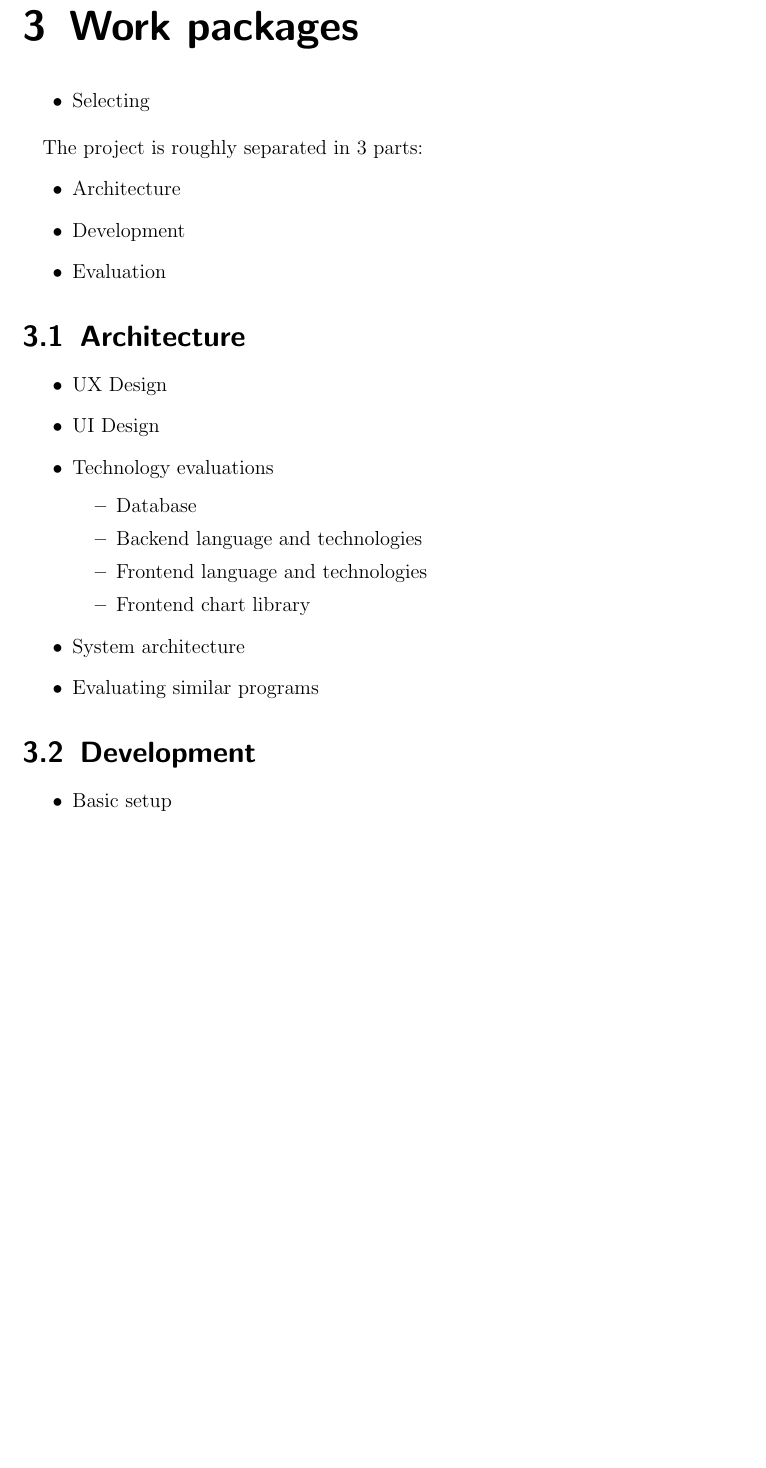
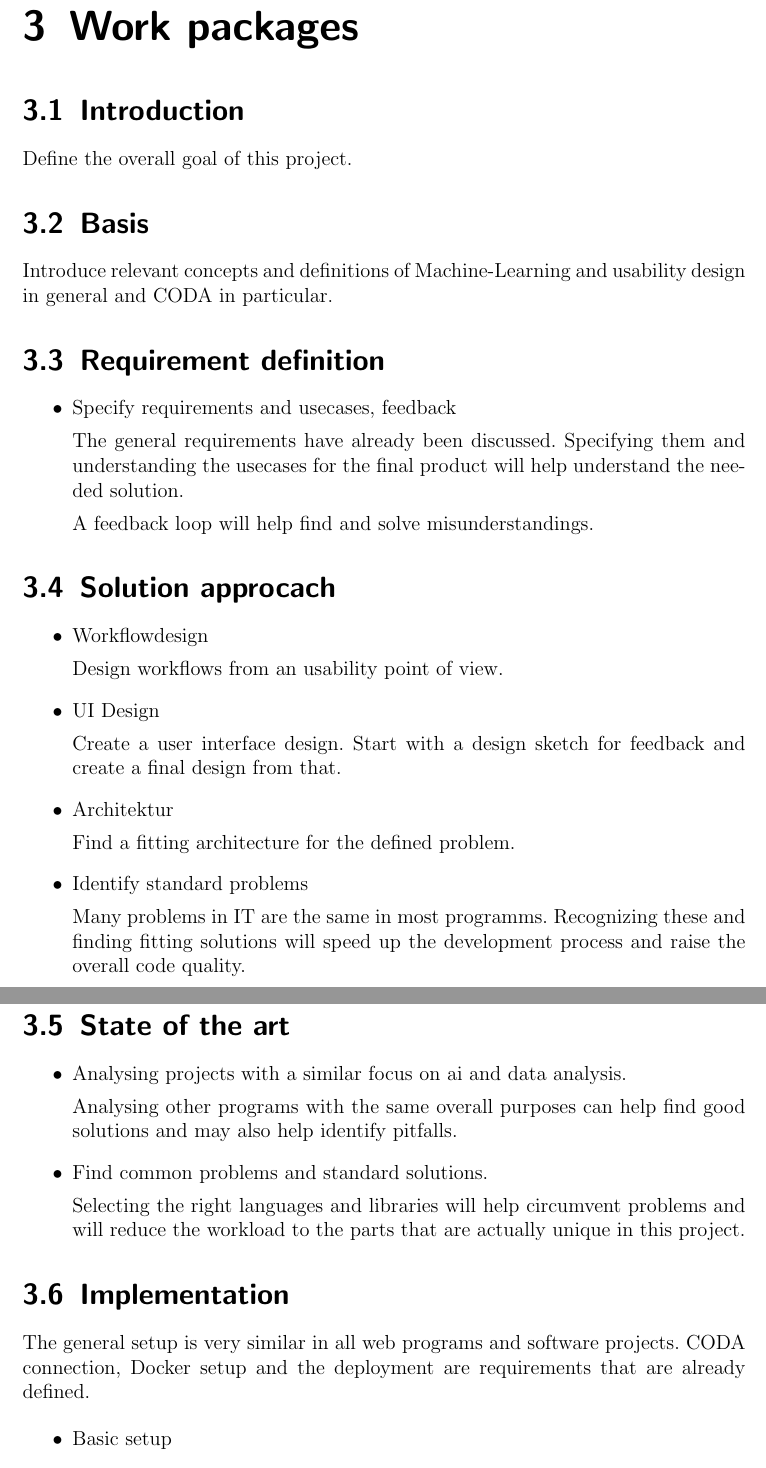
Before and after one commit to rredbird/BSc, a LaTeX thesis (proposal/bachelorarbeit-robin-ruth.v2.tex): part of page 7 of 12 before the commit and two parts of pages 7 and 8 of 13 after it, the two joined at a grey line, cut so that both start at the same text, the shorter picture padded with empty space. Compiled offline with pdfLaTeX.

Commit message:
workpackage as chapters

```diff
--- a/proposal/bachelorarbeit-robin-ruth.v2.tex
+++ b/proposal/bachelorarbeit-robin-ruth.v2.tex
@@ -156,36 +160,60 @@ The think aloud interview is not supposed to be a statistical evaluation, the nu
 
 \chapter{Work packages}
 
+\section{Introduction}
+
+Define the overall goal of this project.
+
+\section{Basis}
+
+Introduce relevant concepts and definitions of Machine-Learning and usability design in general and CODA in particular.
+
+\section{Requirement definition}
 \begin{itemize}
-  \item Selecting
-\end{itemize}
+  \item Specify requirements and usecases, feedback
 
-The project is roughly separated in 3 parts:
-\begin{itemize}
-  \item Architecture
-  \item Development
-  \item Evaluation
-\end{itemize}
+  The general requirements have already been discussed. Specifying them and understanding the usecases for the final product will help understand the needed solution.
 
-
-\section{Architecture}
-\begin{itemize}
-  \item UX Design
-  \item UI Design
-  \item Technology evaluations
-
-  \begin{itemize}
-    \item Database
-    \item Backend language and technologies
-    \item Frontend language and technologies
-    \item Frontend chart library
-  \end{itemize}
-  \item System architecture
-  \item Evaluating similar programs
+  A feedback loop will help find and solve misunderstandings.
 
 \end{itemize}
 
-\section{Development}
+\section{Solution approcach}
+\begin{itemize}
+  \item Workflowdesign
+
+  Design workflows from an usability point of view.
+
+  \item UI Design
+
+  Create a user interface design. Start with a design sketch for feedback and create a final design from that.
+
+  \item Architektur
+
+  Find a fitting architecture for the defined problem.
+
+  \item Identify standard problems
+
+  Many problems in IT are the same in most programms. Recognizing these and finding fitting solutions will speed up the development process and raise the overall code quality.
+
+\end{itemize}
+
+\section{State of the art}
+
+\begin{itemize}
+  \item Analysing projects with a similar focus on ai and data analysis.
+
+  Analysing other programs with the same overall purposes can help find good solutions and may also help identify pitfalls.
+
+  \item Find common problems and standard solutions.
+
+  Selecting the right languages and libraries will help circumvent problems and will reduce the workload to the parts that are actually unique in this project.
+\end{itemize}
+
+\section{Implementation}
+
+The general setup is very similar in all web programs and software projects. CODA connection, Docker setup and the deployment are requirements that are already defined.
+
 \begin{itemize}
   \item Basic setup
   \item Order creation
@@ -210,0 +242 @@ The project is roughly separated in 3 parts:
+  Select a set of 2-4 people of possible futute users to conduct the interview with.
```
Also changed, not shown: proposal/bachelorarbeit-robin-ruth.v2.pdf, proposal/gantt-online-1.pdf (added), proposal/gantt-online-2.pdf (added), proposal/bachelorarbeit-robin-ruth.v2.tex (41 more changed lines), 4 other files.
